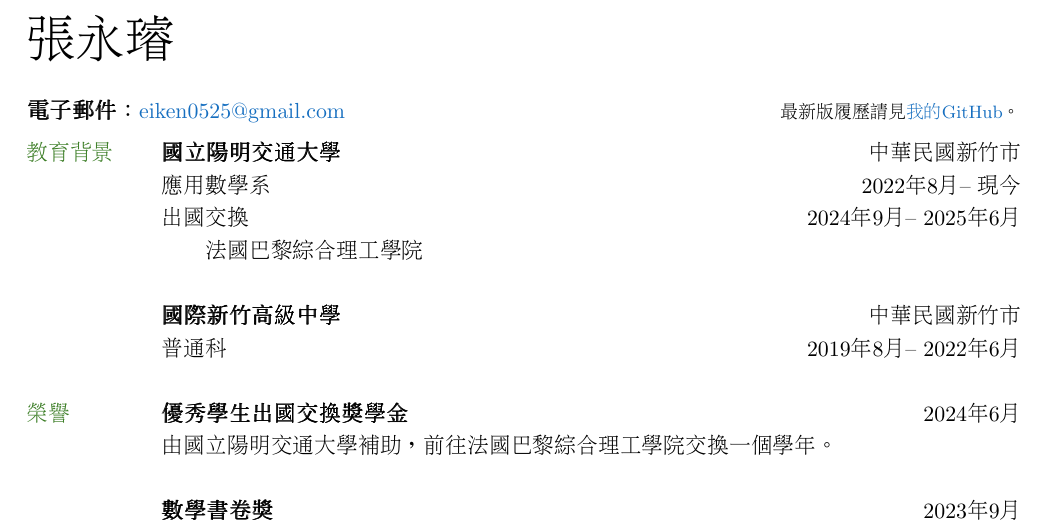
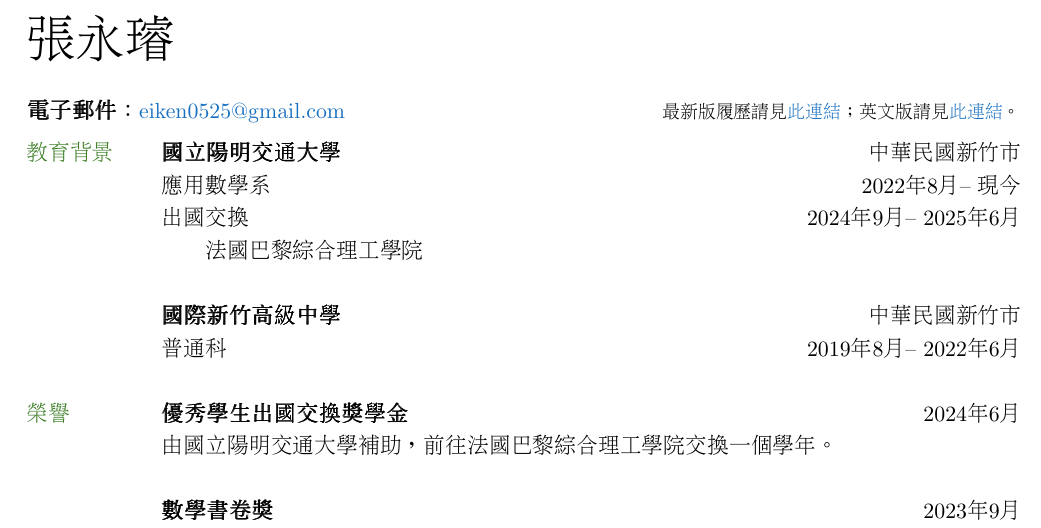
Before and after one commit to eiken59/CV, a LaTeX CV (eiken59_CV_chinese.tex): part of page 1 of 2, cut so that both start at the same text. Compiled offline with pdfLaTeX.

Commit message:
2024/7/28 21:30

```diff
--- a/eiken59_CV_chinese.tex
+++ b/eiken59_CV_chinese.tex
@@ -42,7 +42,7 @@
 % --- Contact information and other items ---
 
 \vspace{0.5cm}
-\noindent\:\ \ \:\!\:\!\textbf{電子郵件}：\href{mailto:eiken0525@gmail.com}{eiken0525@gmail.com} \hfill{\footnotesize 最新版履歷請見\href{https://github.com/eiken59/CV/blob/main/eiken59_CV_chinese.pdf}{我的GitHub}。\ \ \ \,}
+\noindent\:\ \ \:\!\:\!\textbf{電子郵件}：\href{mailto:eiken0525@gmail.com}{eiken0525@gmail.com} \hfill{\footnotesize 最新版履歷請見\href{https://github.com/eiken59/CV/blob/main/eiken59_CV_chinese.pdf}{此連結}；英文版請見\href{https://github.com/eiken59/CV/blob/main/eiken59_CV.pdf}{此連結}。\ \ \ \,}
 
 % --- Start the two-column table storing the main content ---
 
```
Also changed, not shown: eiken59_CV_chinese.pdf.
